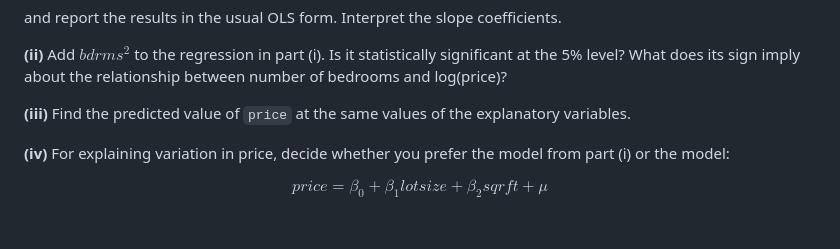
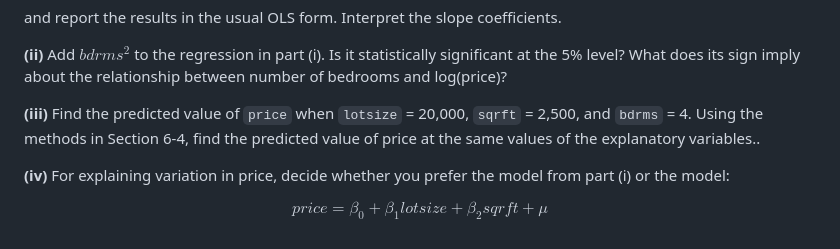
Before and after one commit to tiagolafonso/Econometrics-class-r-files, a Markdown page: Class15 - Specification/Class 15 - Ex.md, the part around the change. Drawn GitHub-style.

```diff
--- a/Class15 - Specification/Class 15 - Ex.md
+++ b/Class15 - Specification/Class 15 - Ex.md
@@ -192,7 +192,8 @@ and report the results in the usual OLS form. Interpret the slope coefficients.
 
 **(ii)** Add $bdrms^2$ to the regression in part (i). Is it statistically significant at the 5% level? What does its sign imply about the relationship between number of bedrooms and log(price)?
 
-**(iii)** Find the predicted value of `price` at the same values of the explanatory variables.
+**(iii)** Find the predicted value of `price` when `lotsize` = 20,000, `sqrft` = 2,500, and `bdrms` = 4. Using the methods
+in Section 6-4, find the predicted value of price at the same values of the explanatory variables..
 
 **(iv)** For explaining variation in price, decide whether you prefer the model from part (i) or the model:
 
```
